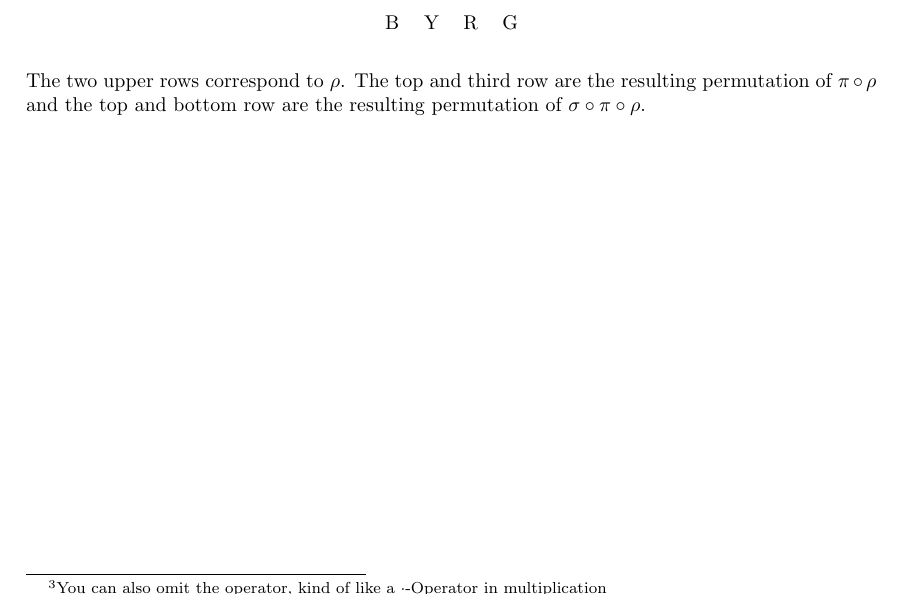
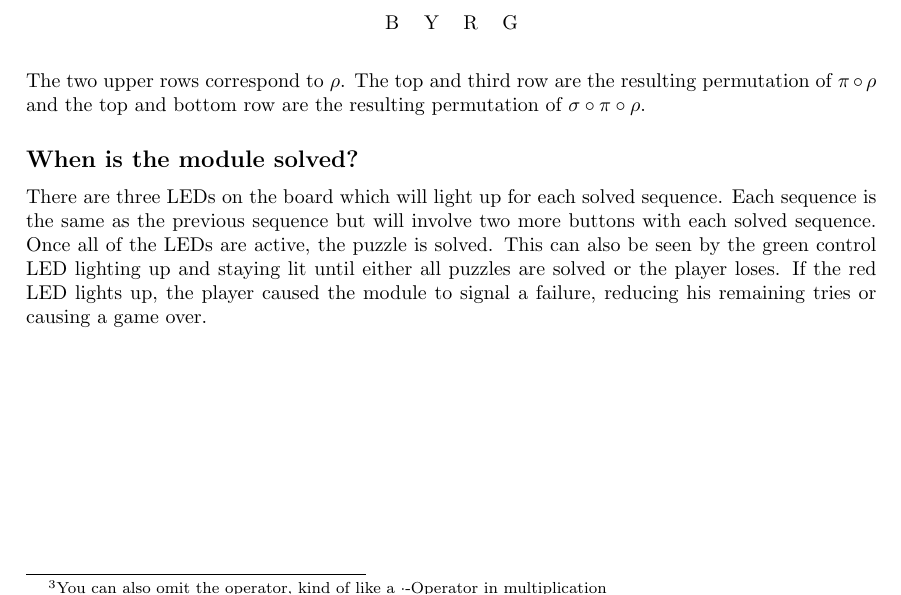
Before and after one commit to dasBente/m3-modular-puzzle, a LaTeX document (Modules/Simon/Manual/simon.tex): part of page 2 of 2, cut so that both start at the same text. Compiled offline with pdfLaTeX.

Commit message:
Updated manual to contain win/lose conditions

```diff
--- a/Modules/Simon/Manual/simon.tex
+++ b/Modules/Simon/Manual/simon.tex
@@ -98,4 +98,8 @@ to (the second row of values) according to the substitutions of the left neighbo
 \noindent
 The two upper rows correspond to $\rho$. The top and third row are the resulting permutation of $\pi\circ\rho$ and the top and bottom row are the resulting permutation of $\sigma\circ\pi\circ\rho$.
 
+\subsection*{When is the module solved?}
+There are three LEDs on the board which will light up for each solved sequence. Each sequence is the same as the previous sequence but will involve two more buttons with each solved sequence. Once all of the LEDs are active, the puzzle is solved. This can also be seen by the green control LED lighting up and staying lit until either all puzzles are solved or the player loses.
+If the red LED lights up, the player caused the module to signal a failure, reducing his remaining tries or causing a game over.
+
 \end{document}
```
Also changed, not shown: Modules/Simon/Manual/simon.pdf.
